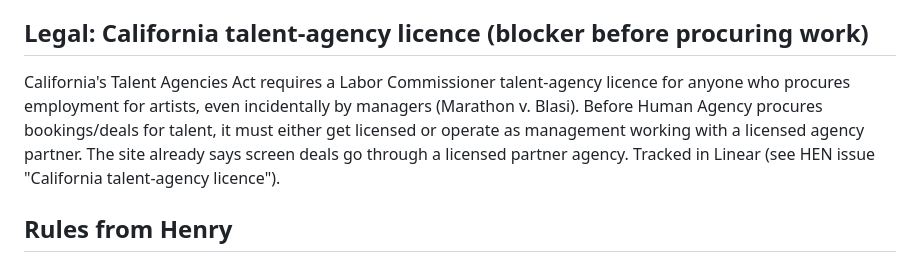
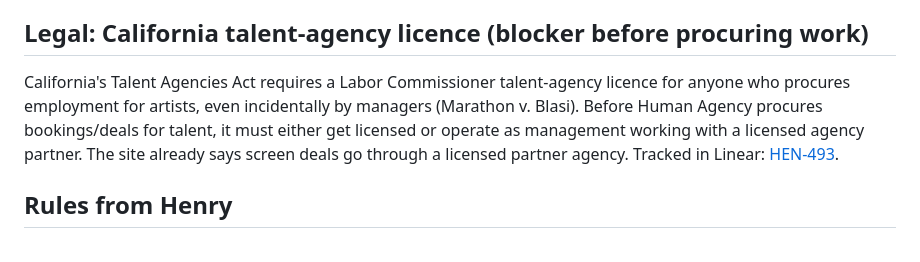
Before and after one commit to solfinnai/human-agency, a Markdown page: HANDOFF.md, the part around the change. GitHub-like rendering.

Commit message:
HANDOFF: link HEN-493

```diff
--- a/HANDOFF.md
+++ b/HANDOFF.md
@@ -51,7 +51,7 @@ The Vercel project was deployed via CLI and is **not yet connected to the GitHub
 6. **SEO, analytics, branding, domain** (HEN-491) — OG images, sitemap, robots, JSON-LD, Vercel Web Analytics, brand kit, custom domain, real inbox.
 
 ## Legal: California talent-agency licence (blocker before procuring work)
-California's Talent Agencies Act requires a Labor Commissioner talent-agency licence for anyone who procures employment for artists, even incidentally by managers (Marathon v. Blasi). Before Human Agency procures bookings/deals for talent, it must either get licensed or operate as management working with a licensed agency partner. The site already says screen deals go through a licensed partner agency. Tracked in Linear (see HEN issue "California talent-agency licence").
+California's Talent Agencies Act requires a Labor Commissioner talent-agency licence for anyone who procures employment for artists, even incidentally by managers (Marathon v. Blasi). Before Human Agency procures bookings/deals for talent, it must either get licensed or operate as management working with a licensed agency partner. The site already says screen deals go through a licensed partner agency. Tracked in Linear: [HEN-493](https://linear.app/henryfinnai/issue/HEN-493).
 
 ## Rules from Henry
 - No Supabase or paid databases. Ask Henry before anything that costs money (domains, paid plans, paid CMS/auth tiers).
```
